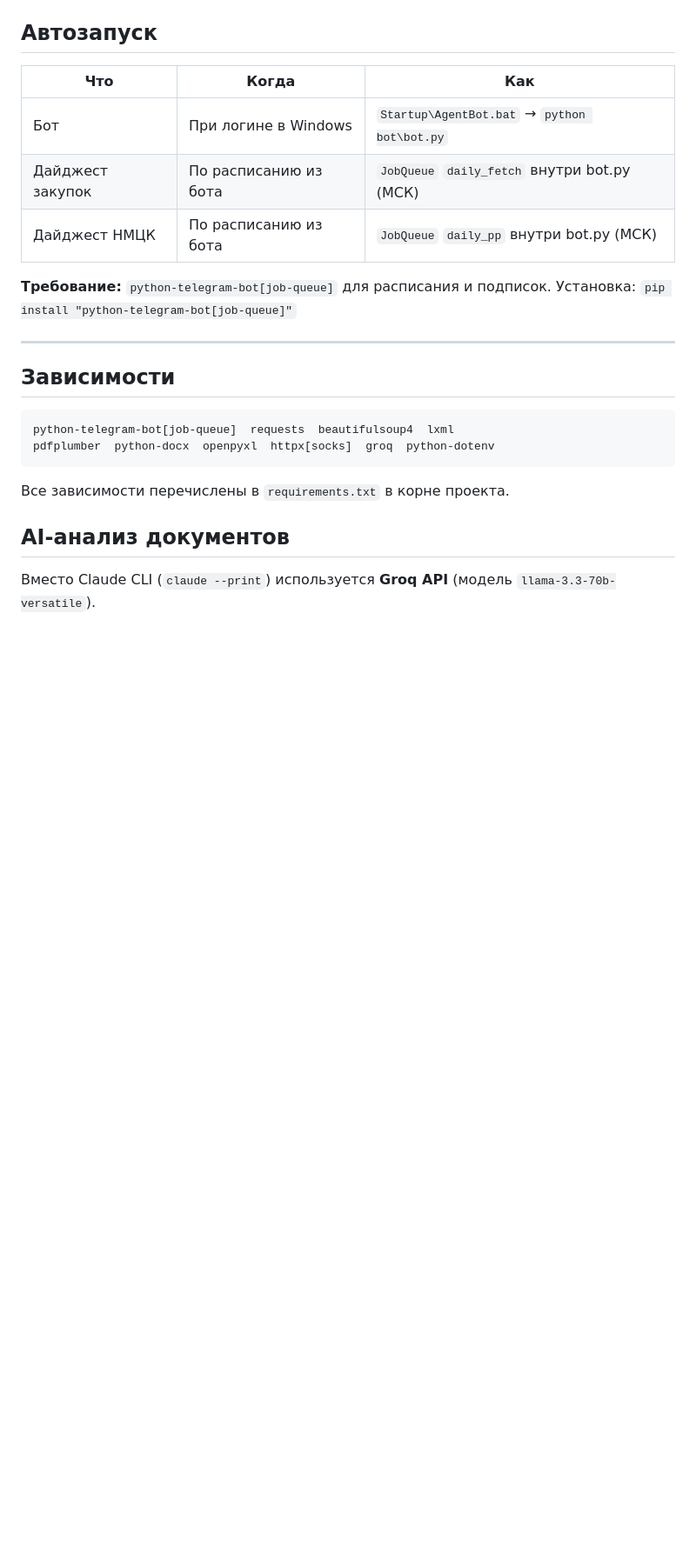
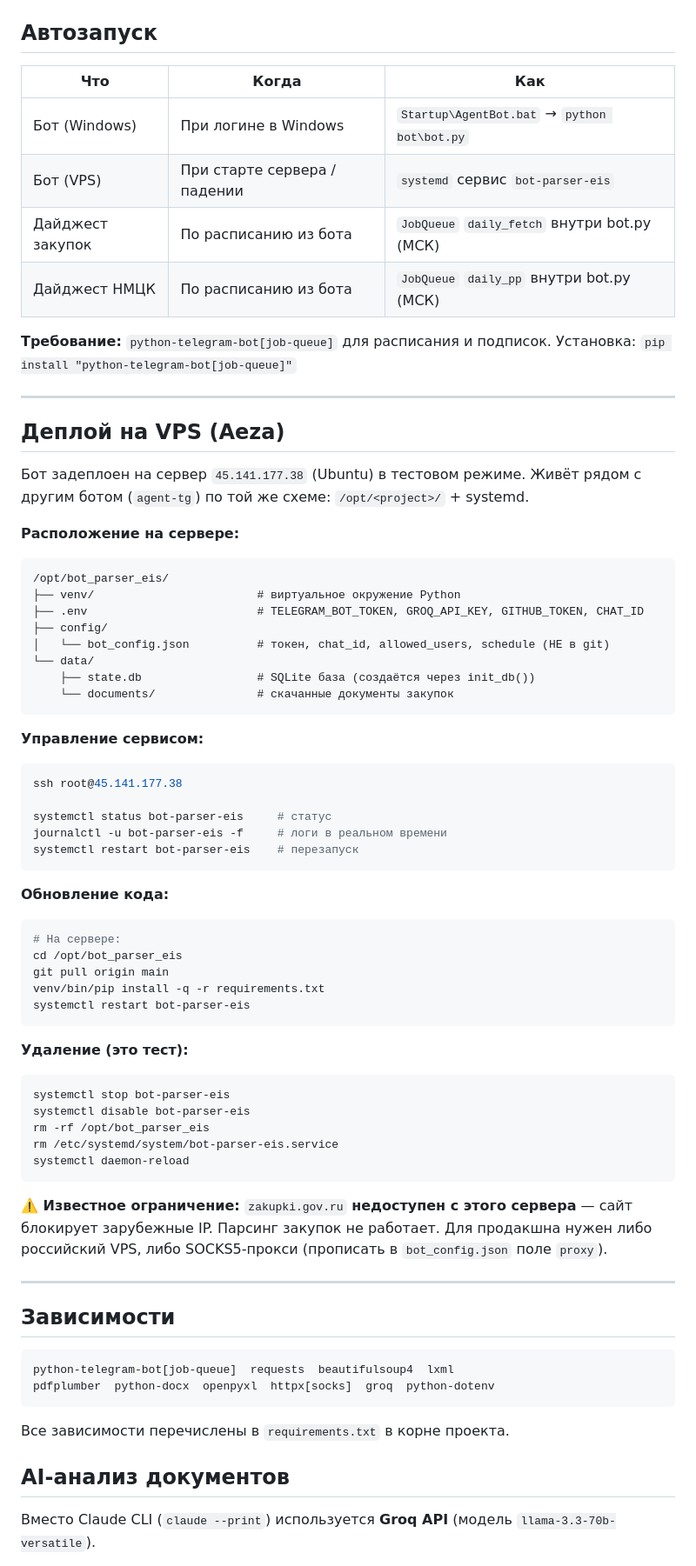
Before and after one commit to shol3m/bot_parser_eis, a Markdown page: CLAUDE.md, the part around one of its changes. Shown at 87% size. GitHub-like rendering; blank space fills up the shorter version.

Commit message:
Документация: деплой на VPS, ограничение zakupki.gov.ru, обновить архитектуру (Groq вместо Claude CLI)
Co-Authored-By: Claude Sonnet 4.6 <noreply@anthropic.com>

````diff
--- a/CLAUDE.md
+++ b/CLAUDE.md
@@ -285,12 +285,63 @@ Telegram Mini App: **https://shol3m.github.io/bot_parser_eis**
 
 | Что | Когда | Как |
 |-----|-------|-----|
-| Бот | При логине в Windows | `Startup\AgentBot.bat` → `python bot\bot.py` |
+| Бот (Windows) | При логине в Windows | `Startup\AgentBot.bat` → `python bot\bot.py` |
+| Бот (VPS) | При старте сервера / падении | `systemd` сервис `bot-parser-eis` |
 | Дайджест закупок | По расписанию из бота | `JobQueue` `daily_fetch` внутри bot.py (МСК) |
 | Дайджест НМЦК | По расписанию из бота | `JobQueue` `daily_pp` внутри bot.py (МСК) |
 
 **Требование:** `python-telegram-bot[job-queue]` для расписания и подписок.
 Установка: `pip install "python-telegram-bot[job-queue]"`
+
+---
+
+## Деплой на VPS (Aeza)
+
+Бот задеплоен на сервер `45.141.177.38` (Ubuntu) в тестовом режиме.
+Живёт рядом с другим ботом (`agent-tg`) по той же схеме: `/opt/<project>/` + systemd.
+
+**Расположение на сервере:**
+```
+/opt/bot_parser_eis/
+├── venv/                        # виртуальное окружение Python
+├── .env                         # TELEGRAM_BOT_TOKEN, GROQ_API_KEY, GITHUB_TOKEN, CHAT_ID
+├── config/
+│   └── bot_config.json          # токен, chat_id, allowed_users, schedule (НЕ в git)
+└── data/
+    ├── state.db                 # SQLite база (создаётся через init_db())
+    └── documents/               # скачанные документы закупок
+```
+
+**Управление сервисом:**
+```bash
+ssh root@45.141.177.38
+
+systemctl status bot-parser-eis     # статус
+journalctl -u bot-parser-eis -f     # логи в реальном времени
+systemctl restart bot-parser-eis    # перезапуск
+```
+
+**Обновление кода:**
+```bash
+# На сервере:
+cd /opt/bot_parser_eis
+git pull origin main
+venv/bin/pip install -q -r requirements.txt
+systemctl restart bot-parser-eis
+```
+
+**Удаление (это тест):**
+```bash
+systemctl stop bot-parser-eis
+systemctl disable bot-parser-eis
+rm -rf /opt/bot_parser_eis
+rm /etc/systemd/system/bot-parser-eis.service
+systemctl daemon-reload
+```
+
+**⚠️ Известное ограничение:** `zakupki.gov.ru` **недоступен с этого сервера** — сайт
+блокирует зарубежные IP. Парсинг закупок не работает. Для продакшна нужен либо российский
+VPS, либо SOCKS5-прокси (прописать в `bot_config.json` поле `proxy`).
 
 ---
 
````
Also changed, not shown: other parts of CLAUDE.md (+1 -1 lines).
